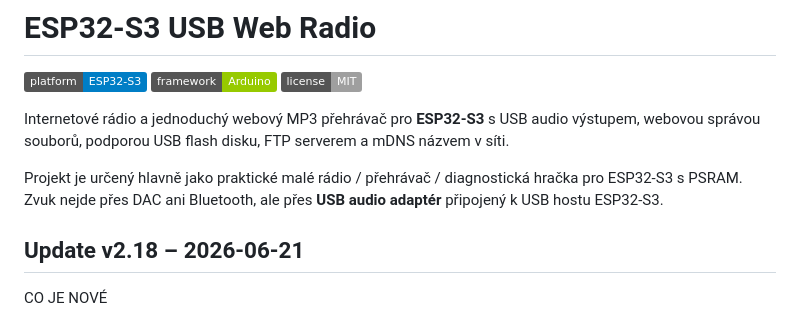
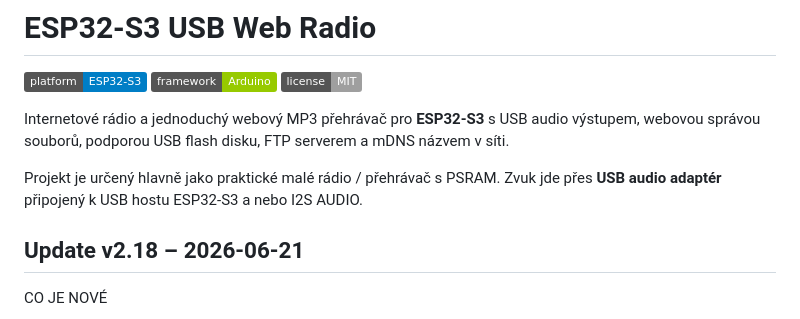
Before and after one commit to justich1/ESP32-S3-USB-Web-Radio, a Markdown page: README.md, the part around the change. Drawn GitHub-style; badges without logos.

```diff
--- a/README.md
+++ b/README.md
@@ -6,7 +6,7 @@
 
 Internetové rádio a jednoduchý webový MP3 přehrávač pro **ESP32-S3** s USB audio výstupem, webovou správou souborů, podporou USB flash disku, FTP serverem a mDNS názvem v síti.
 
-Projekt je určený hlavně jako praktické malé rádio / přehrávač / diagnostická hračka pro ESP32-S3 s PSRAM. Zvuk nejde přes DAC ani Bluetooth, ale přes **USB audio adaptér** připojený k USB hostu ESP32-S3.
+Projekt je určený hlavně jako praktické malé rádio / přehrávač s PSRAM. Zvuk jde přes **USB audio adaptér** připojený k USB hostu ESP32-S3 a nebo I2S AUDIO.
 
 ## Update v2.18 – 2026-06-21
 
```
